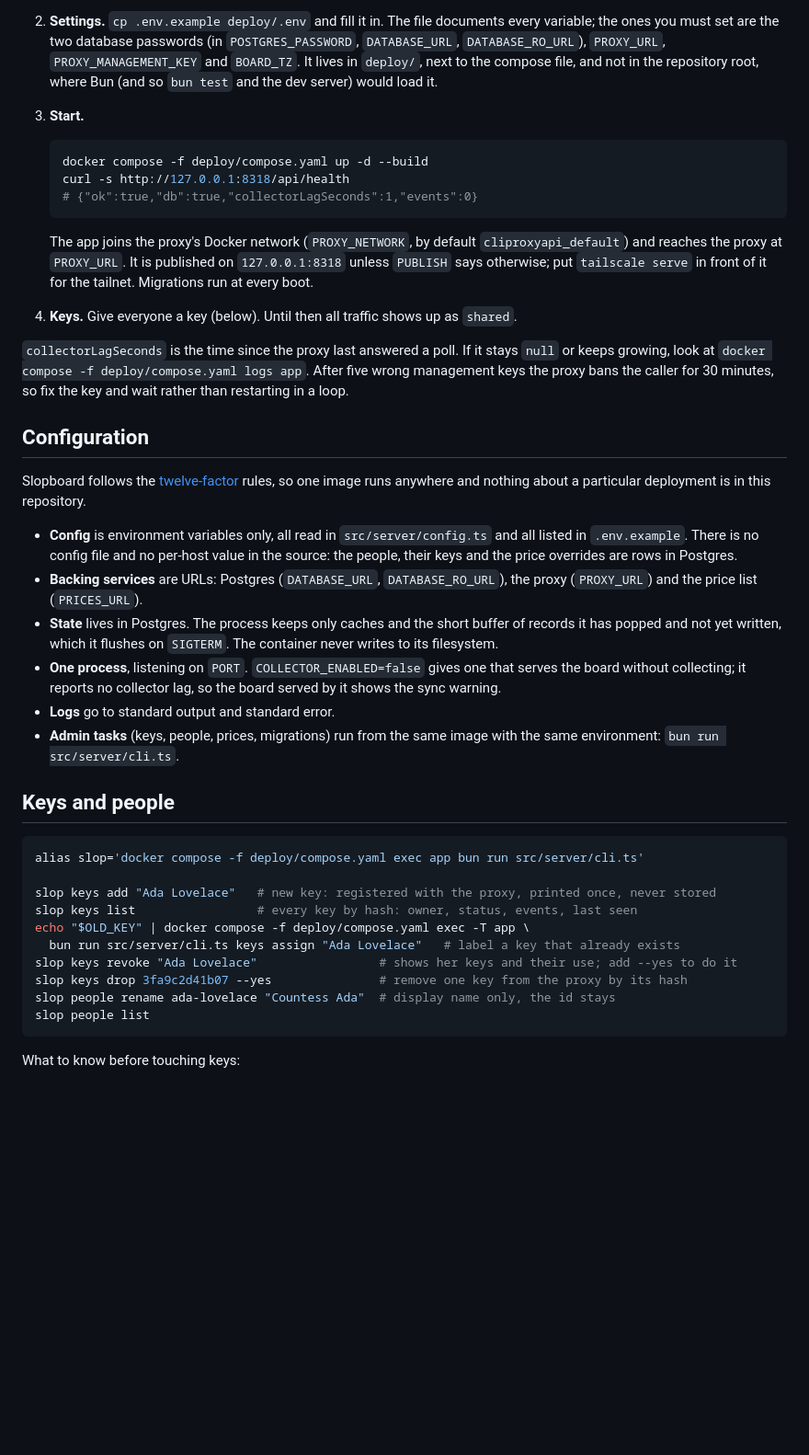
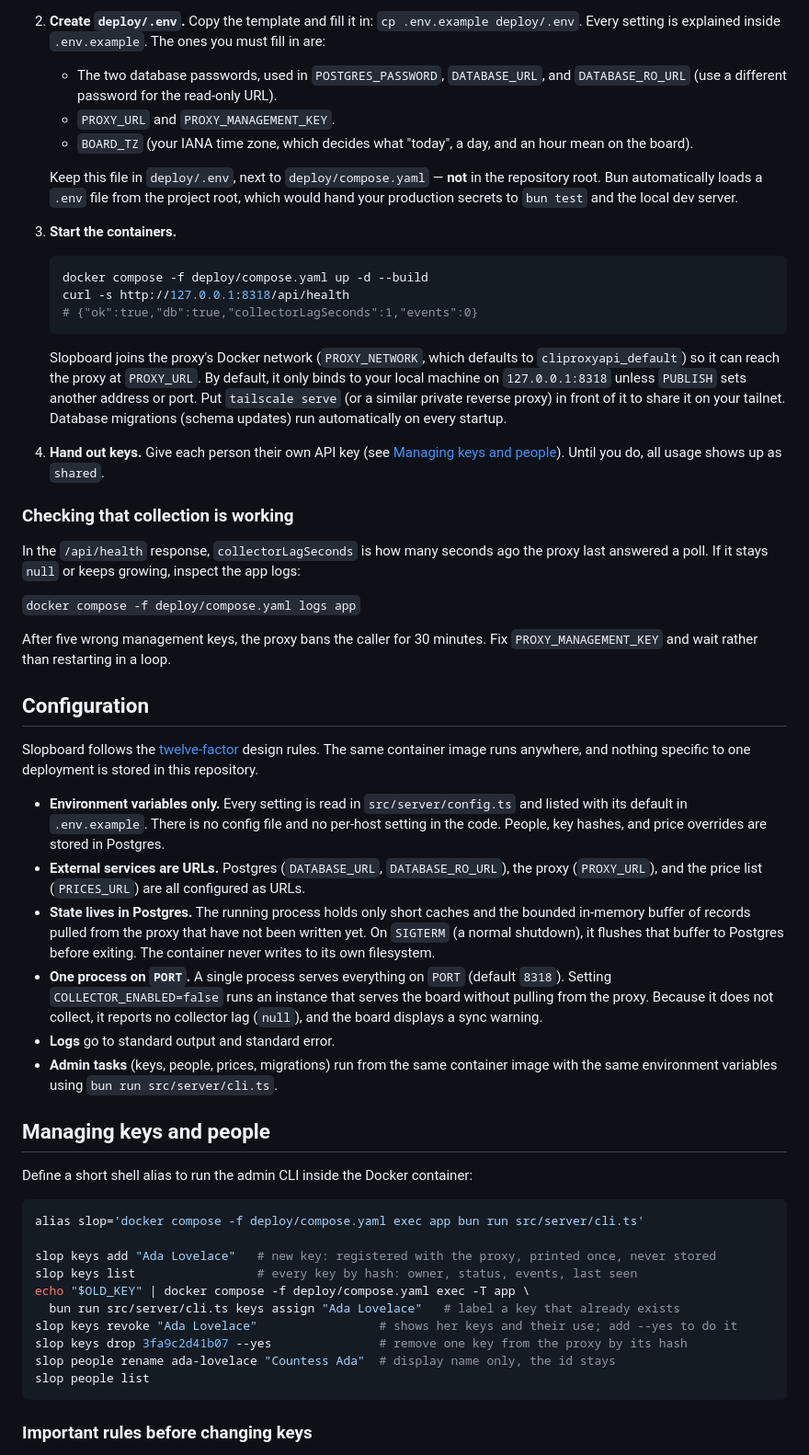
Before and after one commit to akhial/slopboard, a Markdown page: README.md, the part around one of its changes. Shown at 92% size. Drawn GitHub-style; blank space fills up the shorter version.

````diff
--- a/README.md
+++ b/README.md
@@ -62,12 +48,13 @@ key that belongs to nobody is the person `shared`.
 
-2. **Settings.** `cp .env.example deploy/.env` and fill it in. The file
-   documents every variable; the ones you must set are the two database
-   passwords (in `POSTGRES_PASSWORD`, `DATABASE_URL`, `DATABASE_RO_URL`),
-   `PROXY_URL`, `PROXY_MANAGEMENT_KEY` and `BOARD_TZ`. It lives in `deploy/`,
-   next to the compose file, and not in the repository root, where Bun (and so
-   `bun test` and the dev server) would load it.
+2. **Create `deploy/.env`.** Copy the template and fill it in: `cp .env.example deploy/.env`. Every setting is explained inside `.env.example`. The ones you must fill in are:
 
-3. **Start.**
+   - The two database passwords, used in `POSTGRES_PASSWORD`, `DATABASE_URL`, and `DATABASE_RO_URL` (use a different password for the read-only URL).
+   - `PROXY_URL` and `PROXY_MANAGEMENT_KEY`.
+   - `BOARD_TZ` (your IANA time zone, which decides what "today", a day, and an hour mean on the board).
+
+   Keep this file in `deploy/.env`, next to `deploy/compose.yaml` — **not** in the repository root. Bun automatically loads a `.env` file from the project root, which would hand your production secrets to `bun test` and the local dev server.
+
+3. **Start the containers.**
 
    ```bash
    docker compose -f deploy/compose.yaml up -d --build
@@ -75,41 +62,32 @@ key that belongs to nobody is the person `shared`.
    # {"ok":true,"db":true,"collectorLagSeconds":1,"events":0}
    ```
 
-   The app joins the proxy's Docker network (`PROXY_NETWORK`, by default
-   `cliproxyapi_default`) and reaches the proxy at `PROXY_URL`. It is published
-   on `127.0.0.1:8318` unless `PUBLISH` says otherwise; put `tailscale serve`
-   in front of it for the tailnet. Migrations run at every boot.
+   Slopboard joins the proxy's Docker network (`PROXY_NETWORK`, which defaults to `cliproxyapi_default`) so it can reach the proxy at `PROXY_URL`. By default, it only binds to your local machine on `127.0.0.1:8318` unless `PUBLISH` sets another address or port. Put `tailscale serve` (or a similar private reverse proxy) in front of it to share it on your tailnet. Database migrations (schema updates) run automatically on every startup.
 
-4. **Keys.** Give everyone a key (below). Until then all traffic shows up as
-   `shared`.
+4. **Hand out keys.** Give each person their own API key (see [Managing keys and people](#managing-keys-and-people)). Until you do, all usage shows up as `shared`.
 
-`collectorLagSeconds` is the time since the proxy last answered a poll. If it
-stays `null` or keeps growing, look at `docker compose -f deploy/compose.yaml logs app`.
-After five wrong management keys the proxy bans the caller for 30 minutes, so
-fix the key and wait rather than restarting in a loop.
+### Checking that collection is working
+
+In the `/api/health` response, `collectorLagSeconds` is how many seconds ago the proxy last answered a poll. If it stays `null` or keeps growing, inspect the app logs:
+
+`docker compose -f deploy/compose.yaml logs app`
+
+After five wrong management keys, the proxy bans the caller for 30 minutes. Fix `PROXY_MANAGEMENT_KEY` and wait rather than restarting in a loop.
 
 ## Configuration
 
-Slopboard follows the [twelve-factor](https://12factor.net) rules, so one image
-runs anywhere and nothing about a particular deployment is in this repository.
+Slopboard follows the [twelve-factor](https://12factor.net) design rules. The same container image runs anywhere, and nothing specific to one deployment is stored in this repository.
 
-- **Config** is environment variables only, all read in `src/server/config.ts`
-  and all listed in `.env.example`. There is no config file and no per-host
-  value in the source: the people, their keys and the price overrides are rows
-  in Postgres.
-- **Backing services** are URLs: Postgres (`DATABASE_URL`, `DATABASE_RO_URL`),
-  the proxy (`PROXY_URL`) and the price list (`PRICES_URL`).
-- **State** lives in Postgres. The process keeps only caches and the short
-  buffer of records it has popped and not yet written, which it flushes on
-  `SIGTERM`. The container never writes to its filesystem.
-- **One process**, listening on `PORT`. `COLLECTOR_ENABLED=false` gives one
-  that serves the board without collecting; it reports no collector lag, so
-  the board served by it shows the sync warning.
+- **Environment variables only.** Every setting is read in `src/server/config.ts` and listed with its default in `.env.example`. There is no config file and no per-host setting in the code. People, key hashes, and price overrides are stored in Postgres.
+- **External services are URLs.** Postgres (`DATABASE_URL`, `DATABASE_RO_URL`), the proxy (`PROXY_URL`), and the price list (`PRICES_URL`) are all configured as URLs.
+- **State lives in Postgres.** The running process holds only short caches and the bounded in-memory buffer of records pulled from the proxy that have not been written yet. On `SIGTERM` (a normal shutdown), it flushes that buffer to Postgres before exiting. The container never writes to its own filesystem.
+- **One process on `PORT`.** A single process serves everything on `PORT` (default `8318`). Setting `COLLECTOR_ENABLED=false` runs an instance that serves the board without pulling from the proxy. Because it does not collect, it reports no collector lag (`null`), and the board displays a sync warning.
 - **Logs** go to standard output and standard error.
-- **Admin tasks** (keys, people, prices, migrations) run from the same image
-  with the same environment: `bun run src/server/cli.ts`.
+- **Admin tasks** (keys, people, prices, migrations) run from the same container image with the same environment variables using `bun run src/server/cli.ts`.
 
-## Keys and people
+## Managing keys and people
+
+Define a short shell alias to run the admin CLI inside the Docker container:
 
 ```bash
 alias slop='docker compose -f deploy/compose.yaml exec app bun run src/server/cli.ts'
@@ -124,5 +102,5 @@ slop people rename ada-lovelace "Countess Ada"  # display name only, the id stay
 slop people list
 ```
 
-What to know before touching keys:
+### Important rules before changing keys
 
````
Also changed, not shown: other parts of README.md (+116 -138 lines), docs/board.png (renamed from docs/slopboard.png), 1 other file.
